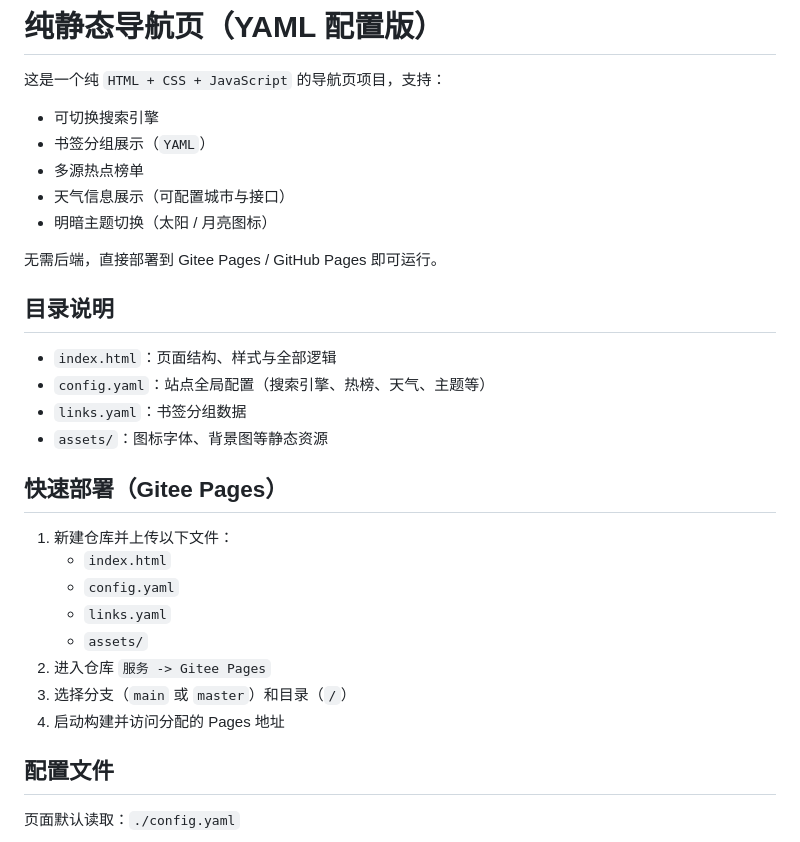
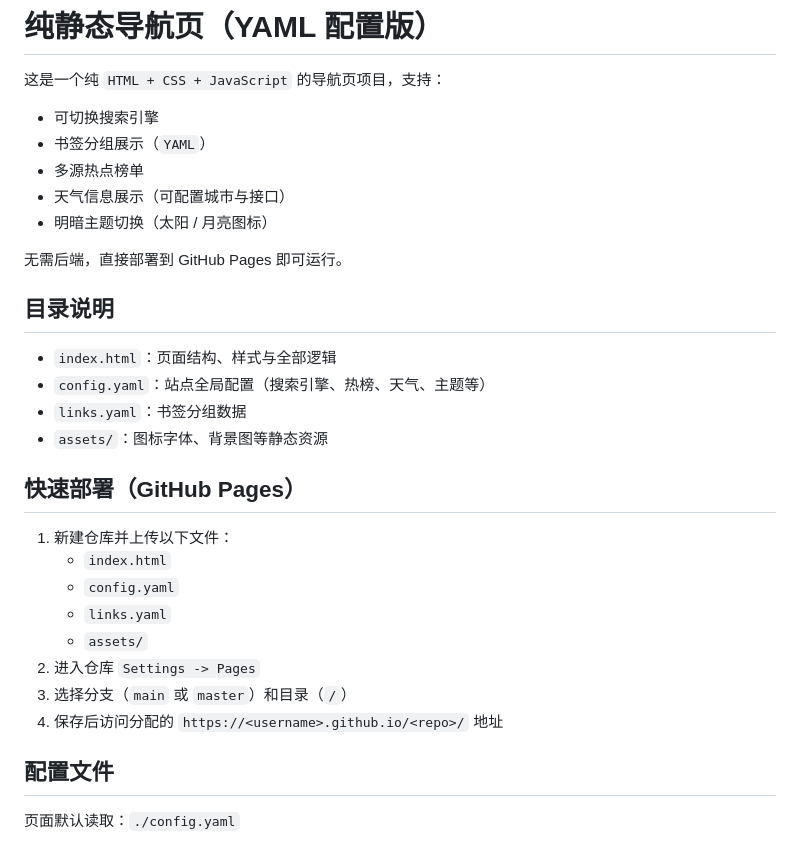
Before and after one commit to tkqtang/portal, a Markdown page: README.md, the part around the change. Drawn GitHub-style.

Commit message:
docs: switch deployment guide from Gitee Pages to GitHub Pages

```diff
--- a/README.md
+++ b/README.md
@@ -8,7 +8,7 @@
 - 天气信息展示（可配置城市与接口）
 - 明暗主题切换（太阳 / 月亮图标）
 
-无需后端，直接部署到 Gitee Pages / GitHub Pages 即可运行。
+无需后端，直接部署到 GitHub Pages 即可运行。
 
 ## 目录说明
 
@@ -17,16 +17,16 @@
 - `links.yaml`：书签分组数据
 - `assets/`：图标字体、背景图等静态资源
 
-## 快速部署（Gitee Pages）
+## 快速部署（GitHub Pages）
 
 1. 新建仓库并上传以下文件：
    - `index.html`
    - `config.yaml`
    - `links.yaml`
    - `assets/`
-2. 进入仓库 `服务 -> Gitee Pages`
+2. 进入仓库 `Settings -> Pages`
 3. 选择分支（`main` 或 `master`）和目录（`/`）
-4. 启动构建并访问分配的 Pages 地址
+4. 保存后访问分配的 `https://<username>.github.io/<repo>/` 地址
 
 ## 配置文件
 
```
